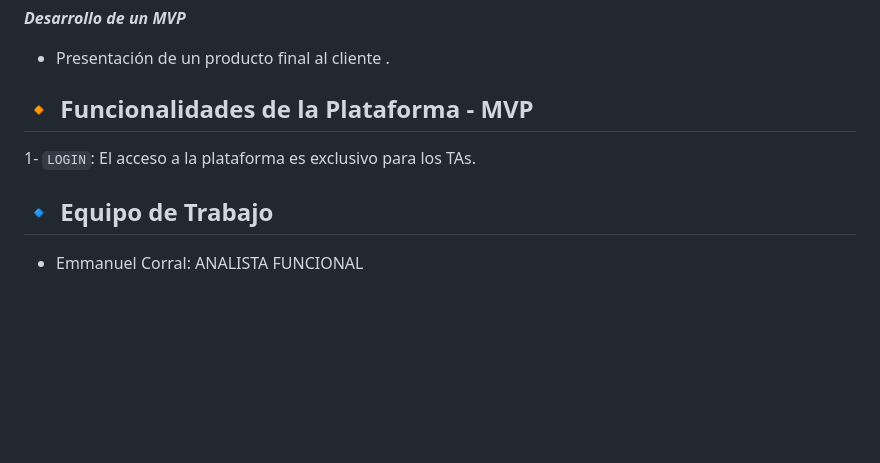
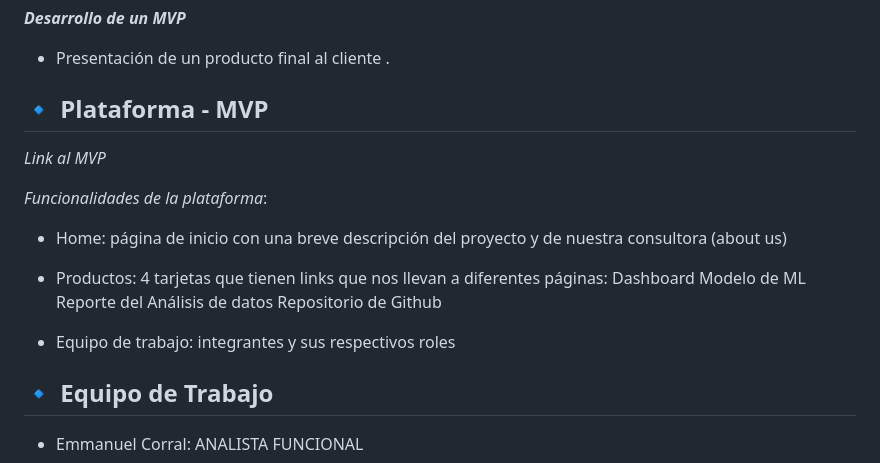
Before and after one commit to MelinaRG/Proyecto-Final-DATA, a Markdown page: README.md, the part around the change. Rendered like a GitHub page; blank space fills up the shorter version.

Commit message:
Update README.md
readme final

```diff
--- a/README.md
+++ b/README.md
@@ -51,10 +51,21 @@ Contratados por la empresa Brasileña *Olist*, vamos a situarnos en el rol de co
 
 - Presentación de un producto final al cliente .
 
-## :small_orange_diamond: **Funcionalidades de la Plataforma - MVP**
+## :small_blue_diamond: **Plataforma - MVP**
 
+*Link al MVP*
 
-1- `LOGIN`: El acceso a la plataforma es exclusivo para los TAs.
+*Funcionalidades de la plataforma*:
+
+- Home: página de inicio con una breve descripción del proyecto y de nuestra consultora (about us)
+
+- Productos: 4 tarjetas que tienen links que nos llevan a diferentes páginas:
+             Dashboard
+             Modelo de ML
+             Reporte del Análisis de datos
+             Repositorio de Github
+
+- Equipo de trabajo: integrantes y sus respectivos roles
 
 
 ## :small_blue_diamond: **Equipo de Trabajo**
```
